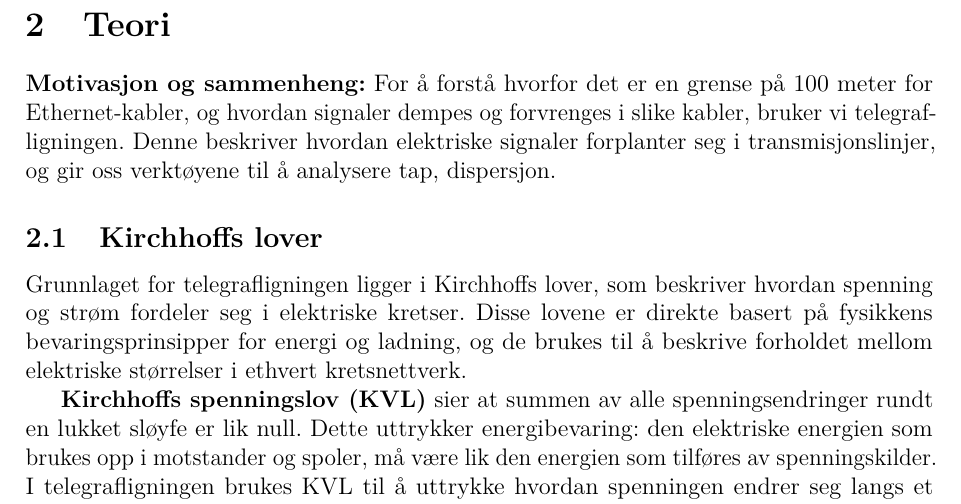
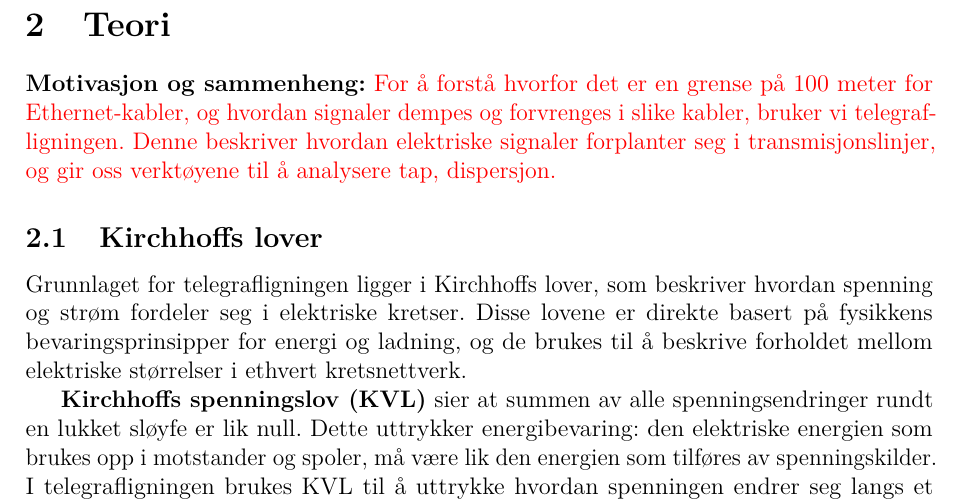
Before and after one commit to Yonatan1717/MM2-telegrafi, a LaTeX document (Lab1/main.tex, which reads Lab1/sections/teori.tex): part of page 6 of 32, cut so that both start at the same text. Compiled offline with pdfLaTeX.

Commit message:
Vi må endre dette i teori

```diff
--- a/Lab1/sections/teori.tex
+++ b/Lab1/sections/teori.tex
@@ -1,7 +1,7 @@
 
 \section{Teori}
 
-    \textbf{Motivasjon og sammenheng:} For å forstå hvorfor det er en grense på 100 meter for Ethernet-kabler, og hvordan signaler dempes og forvrenges i slike kabler, bruker vi telegrafligningen. Denne beskriver hvordan elektriske signaler forplanter seg i transmisjonslinjer, og gir oss verktøyene til å analysere tap, dispersjon.
+    \textbf{Motivasjon og sammenheng:} \textcolor{red}{For å forstå hvorfor det er en grense på 100 meter for Ethernet-kabler, og hvordan signaler dempes og forvrenges i slike kabler, bruker vi telegrafligningen. Denne beskriver hvordan elektriske signaler forplanter seg i transmisjonslinjer, og gir oss verktøyene til å analysere tap, dispersjon.}
 
 \subsection{Kirchhoffs lover}
 
```
